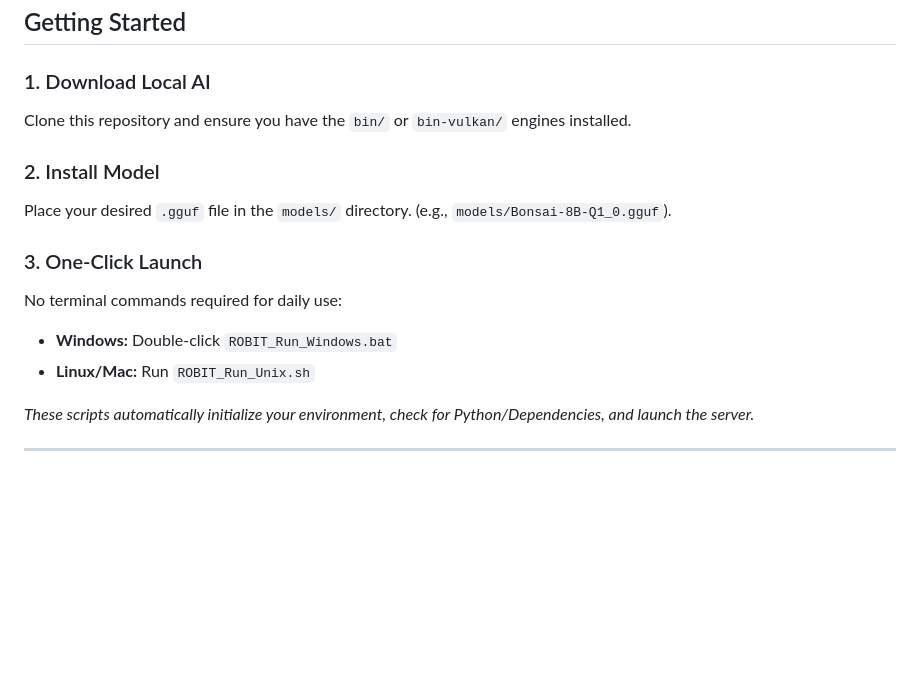
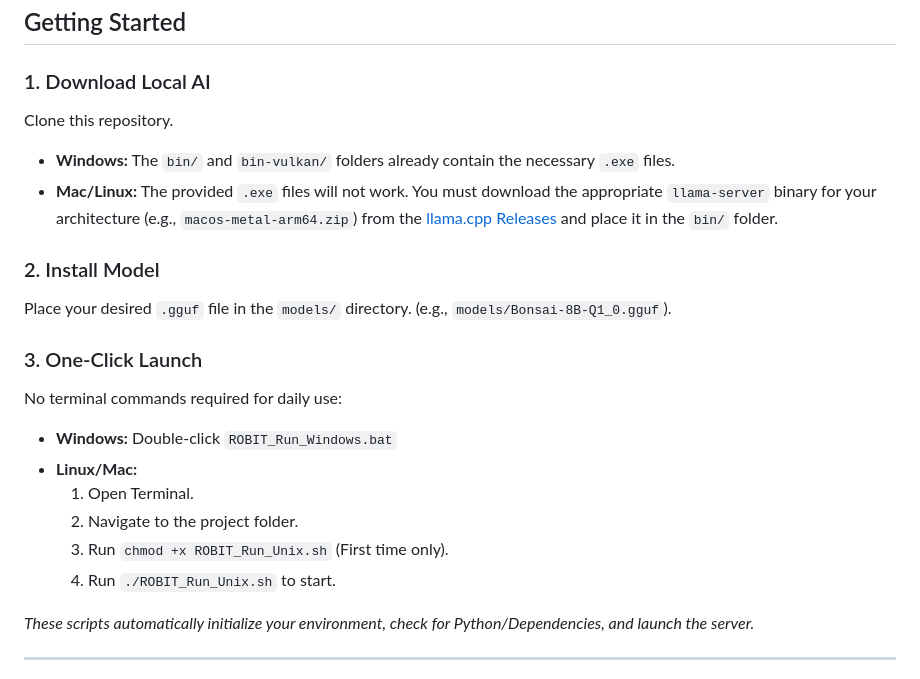
Before and after one commit to ridwanmubarok/robit, a Markdown page: README.md, the part around the change. Rendered like a GitHub page; blank space fills up the shorter version.

Commit message:
docs: update setup instructions for Mac/Linux and clarify binary requirements

```diff
--- a/README.md
+++ b/README.md
@@ -60,7 +60,9 @@ All models must be in GGUF format and placed in the `models/` directory.
 ## Getting Started
 
 ### 1. Download Local AI
-Clone this repository and ensure you have the `bin/` or `bin-vulkan/` engines installed.
+Clone this repository.
+- **Windows:** The `bin/` and `bin-vulkan/` folders already contain the necessary `.exe` files.
+- **Mac/Linux:** The provided `.exe` files will not work. You must download the appropriate `llama-server` binary for your architecture (e.g., `macos-metal-arm64.zip`) from the [llama.cpp Releases](https://github.com/ggml-org/llama.cpp/releases/latest) and place it in the `bin/` folder.
 
 ### 2. Install Model
 Place your desired `.gguf` file in the `models/` directory. (e.g., `models/Bonsai-8B-Q1_0.gguf`).
@@ -68,7 +70,11 @@ Place your desired `.gguf` file in the `models/` directory. (e.g., `models/Bonsa
 ### 3. One-Click Launch
 No terminal commands required for daily use:
 - **Windows:** Double-click `ROBIT_Run_Windows.bat`
-- **Linux/Mac:** Run `ROBIT_Run_Unix.sh`
+- **Linux/Mac:**
+  1. Open Terminal.
+  2. Navigate to the project folder.
+  3. Run `chmod +x ROBIT_Run_Unix.sh` (First time only).
+  4. Run `./ROBIT_Run_Unix.sh` to start.
 
 *These scripts automatically initialize your environment, check for Python/Dependencies, and launch the server.*
 
```
